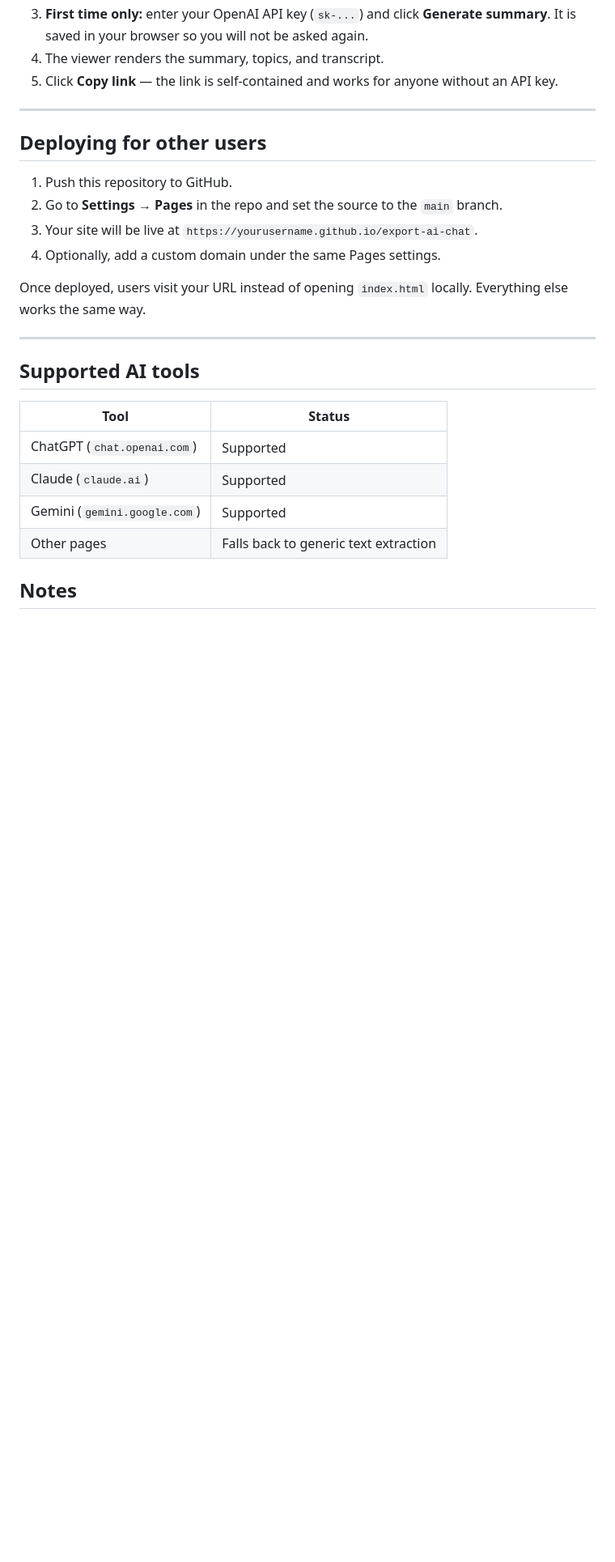
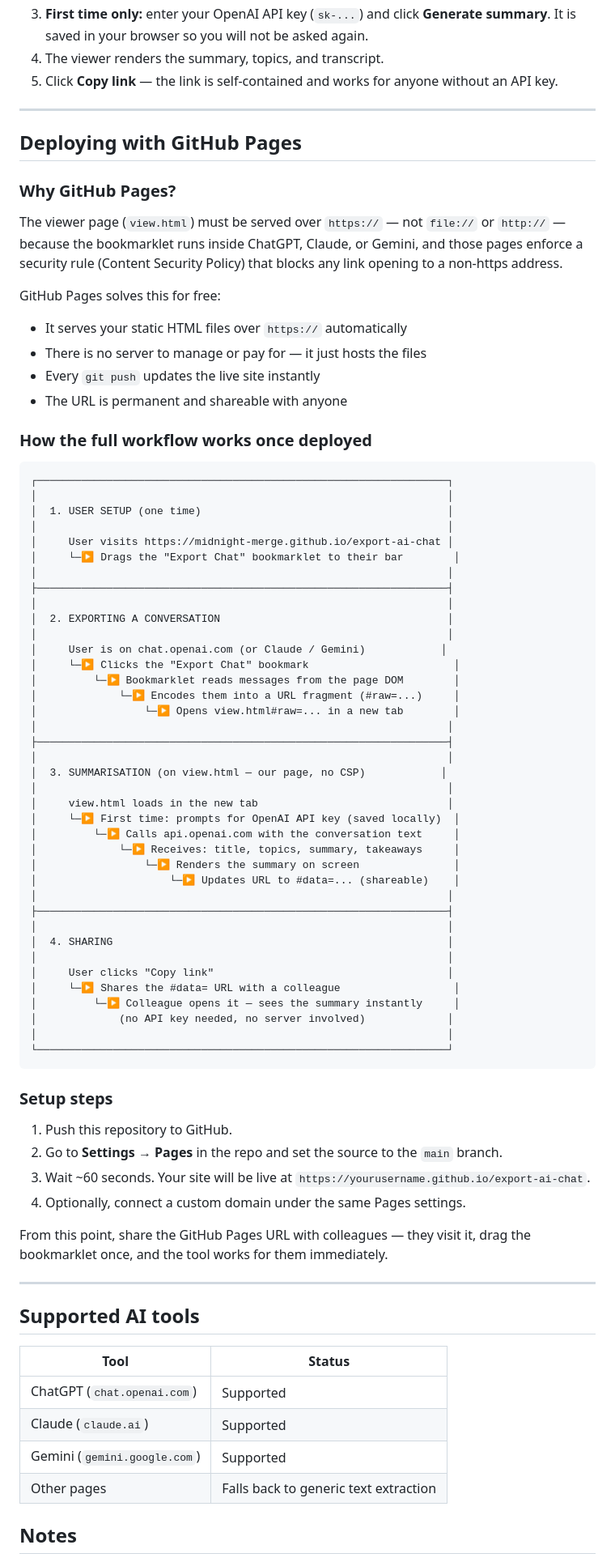
Before and after one commit to midnight-merge/upshot, a Markdown page: README.md, the part around the change. Shown at 81% size. GitHub-like rendering; blank space fills up the shorter version.

Commit message:
Add GitHub Pages rationale and full workflow diagram to README
Co-Authored-By: Claude Sonnet 4.6 <noreply@anthropic.com>
Claude-Session: https://claude.ai/code/session_01E2wb1UwpZ9F6sGXbPHwcYZ

````diff
--- a/README.md
+++ b/README.md
@@ -72,14 +72,69 @@ npx serve .
 
 ---
 
-## Deploying for other users
+## Deploying with GitHub Pages
+
+### Why GitHub Pages?
+
+The viewer page (`view.html`) must be served over `https://` — not `file://` or `http://` — because the bookmarklet runs inside ChatGPT, Claude, or Gemini, and those pages enforce a security rule (Content Security Policy) that blocks any link opening to a non-https address.
+
+GitHub Pages solves this for free:
+- It serves your static HTML files over `https://` automatically
+- There is no server to manage or pay for — it just hosts the files
+- Every `git push` updates the live site instantly
+- The URL is permanent and shareable with anyone
+
+### How the full workflow works once deployed
+
+```
+┌─────────────────────────────────────────────────────────────────┐
+│                                                                 │
+│  1. USER SETUP (one time)                                       │
+│                                                                 │
+│     User visits https://midnight-merge.github.io/export-ai-chat │
+│     └─▶ Drags the "Export Chat" bookmarklet to their bar        │
+│                                                                 │
+├─────────────────────────────────────────────────────────────────┤
+│                                                                 │
+│  2. EXPORTING A CONVERSATION                                    │
+│                                                                 │
+│     User is on chat.openai.com (or Claude / Gemini)            │
+│     └─▶ Clicks the "Export Chat" bookmark                       │
+│         └─▶ Bookmarklet reads messages from the page DOM        │
+│             └─▶ Encodes them into a URL fragment (#raw=...)     │
+│                 └─▶ Opens view.html#raw=... in a new tab        │
+│                                                                 │
+├─────────────────────────────────────────────────────────────────┤
+│                                                                 │
+│  3. SUMMARISATION (on view.html — our page, no CSP)            │
+│                                                                 │
+│     view.html loads in the new tab                              │
+│     └─▶ First time: prompts for OpenAI API key (saved locally)  │
+│         └─▶ Calls api.openai.com with the conversation text     │
+│             └─▶ Receives: title, topics, summary, takeaways     │
+│                 └─▶ Renders the summary on screen               │
+│                     └─▶ Updates URL to #data=... (shareable)    │
+│                                                                 │
+├─────────────────────────────────────────────────────────────────┤
+│                                                                 │
+│  4. SHARING                                                     │
+│                                                                 │
+│     User clicks "Copy link"                                     │
+│     └─▶ Shares the #data= URL with a colleague                  │
+│         └─▶ Colleague opens it — sees the summary instantly     │
+│             (no API key needed, no server involved)             │
+│                                                                 │
+└─────────────────────────────────────────────────────────────────┘
+```
+
+### Setup steps
 
 1. Push this repository to GitHub.
 2. Go to **Settings → Pages** in the repo and set the source to the `main` branch.
-3. Your site will be live at `https://yourusername.github.io/export-ai-chat`.
-4. Optionally, add a custom domain under the same Pages settings.
+3. Wait ~60 seconds. Your site will be live at `https://yourusername.github.io/export-ai-chat`.
+4. Optionally, connect a custom domain under the same Pages settings.
 
-Once deployed, users visit your URL instead of opening `index.html` locally. Everything else works the same way.
+From this point, share the GitHub Pages URL with colleagues — they visit it, drag the bookmarklet once, and the tool works for them immediately.
 
 ---
 
````
